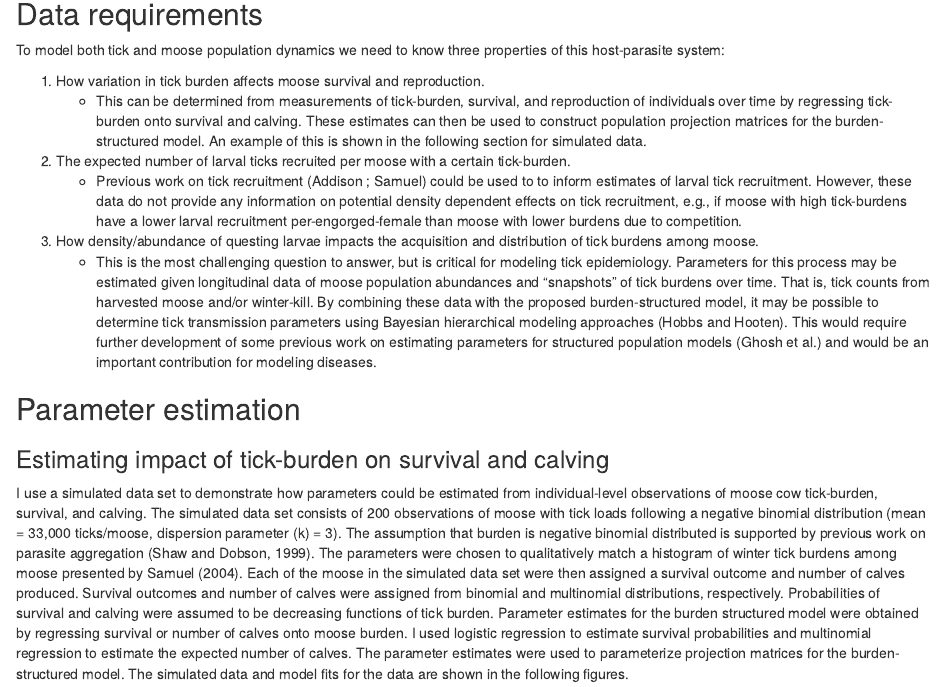
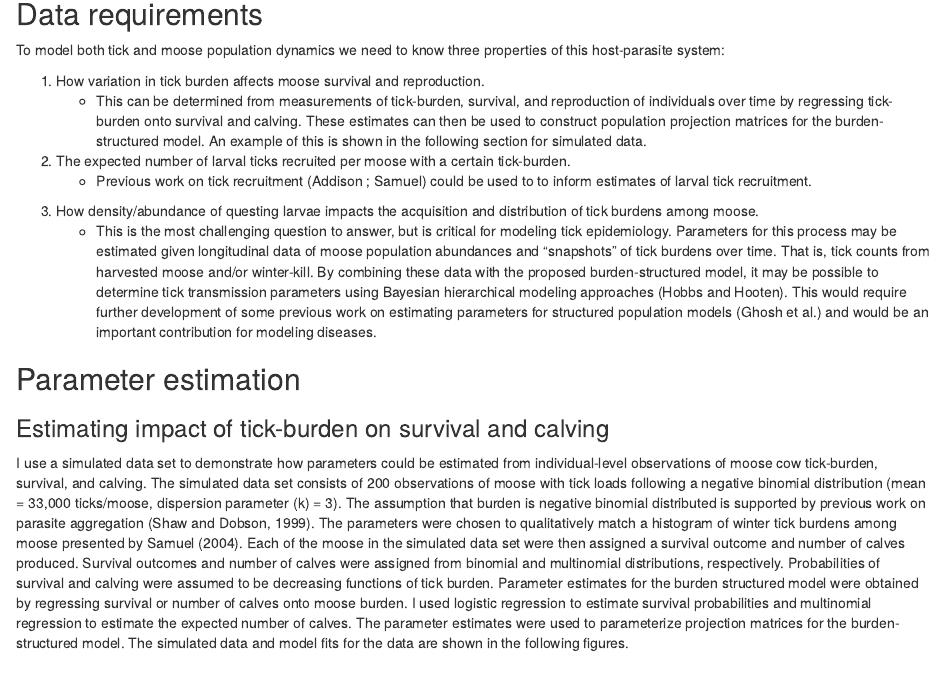
Before and after one commit to dnguyen2017/moose-models, an R Markdown document (harvest_analysis.Rmd): the page in a window 1100 px wide, from 1140 px down. Rendered offline with R 4.5, knitr and Pandoc, with nearby package versions; some code elsewhere in the file could not run offline.

```diff
--- a/harvest_analysis.Rmd
+++ b/harvest_analysis.Rmd
@@ -68,7 +68,9 @@
     + This can be determined from measurements of tick-burden, survival, and reproduction of individuals over time by regressing tick-burden onto survival and calving. These estimates can then be used to construct population projection matrices for the burden-structured model. An example of this is shown in the following section for simulated data.
 
 2. The expected number of larval ticks recruited per moose with a certain tick-burden.
-    + Previous work on tick recruitment (Addison ; Samuel) could be used to to inform estimates of larval tick recruitment. However, these data do not provide any information on potential density dependent effects on tick recruitment, e.g., if moose with high tick-burdens have a lower larval recruitment per-engorged-female than moose with lower burdens due to competition.
+    + Previous work on tick recruitment (Addison ; Samuel) could be used to to inform estimates of larval tick recruitment.
+
+<!-- it may be possible to also estimate these params during model fitting to time series data -->
 
 3. How density/abundance of questing larvae impacts the acquisition and distribution of tick burdens among moose.
     + This is the most challenging question to answer, but is critical for modeling tick epidemiology. Parameters for this process may be estimated given longitudinal data of moose population abundances and "snapshots" of tick burdens over time. That is, tick counts from harvested moose and/or winter-kill. By combining these data with the proposed burden-structured model, it may be possible to determine tick transmission parameters using Bayesian hierarchical modeling approaches (Hobbs and Hooten). This would require further development of some previous work on estimating parameters for structured population models (Ghosh et al.) and would be an important contribution for modeling diseases.
```
Also changed, not shown: harvest_analysis.Rmd (3 more changed lines).
